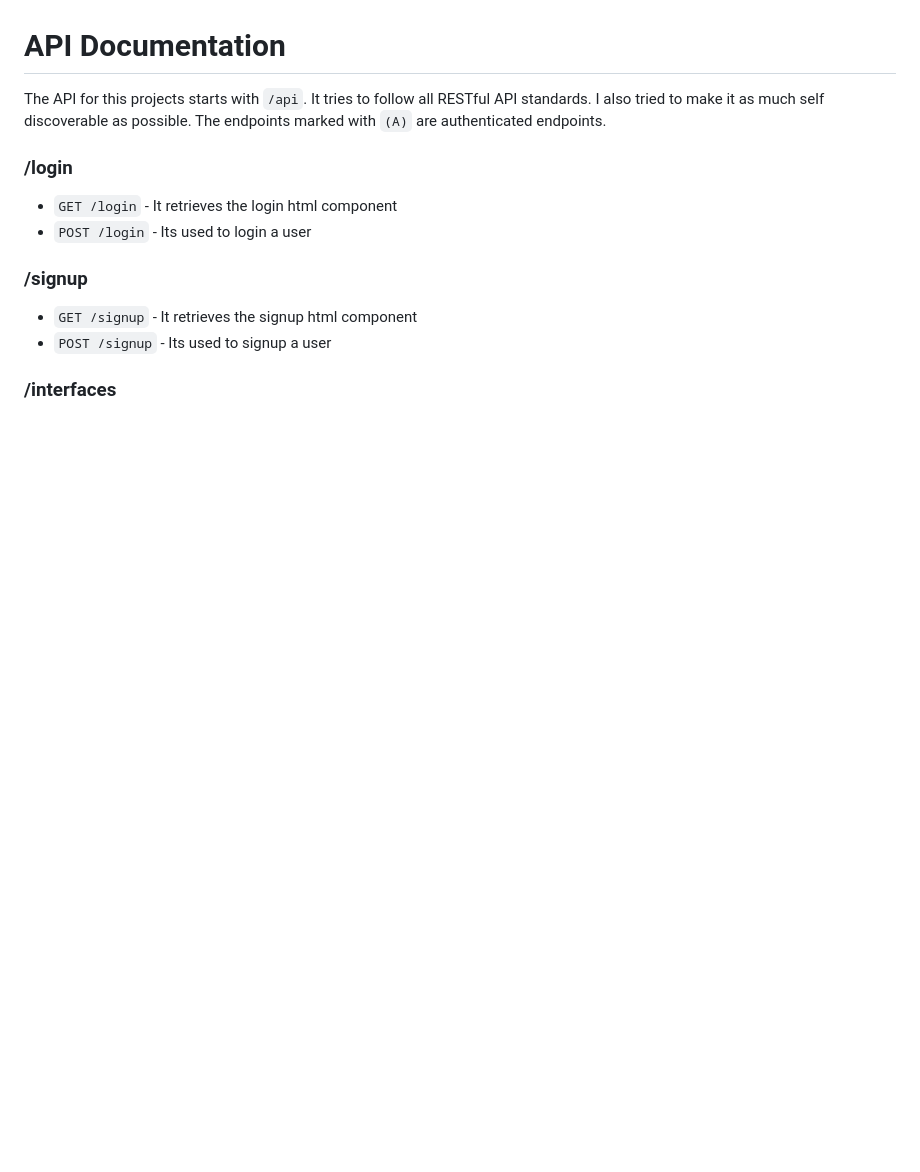
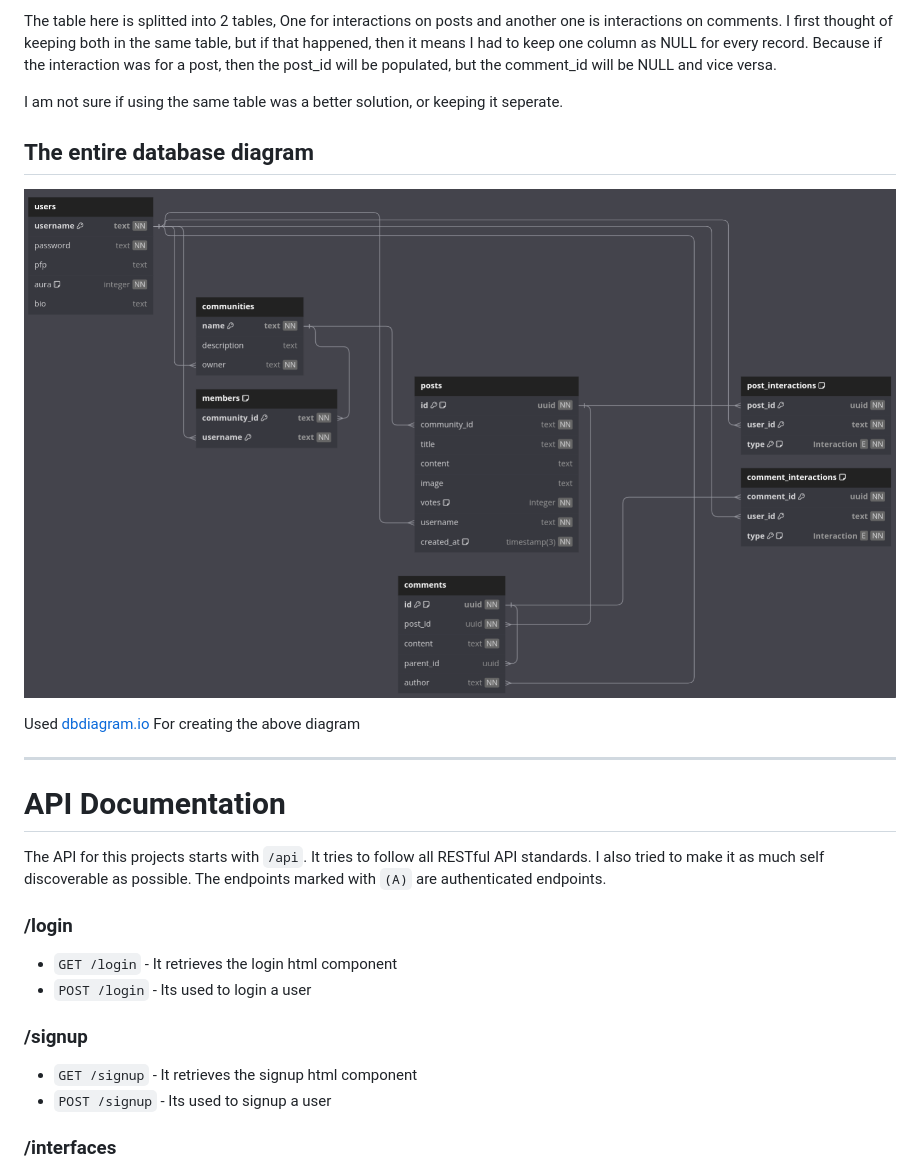
Before and after one commit to Bharath1910/aurbit, a Markdown page: README.md, the part around the change printed below. GitHub-like rendering; pictures changed too: images/aurbit_db_diagram.png (added); blank space fills up the shorter version.

```diff
--- a/README.md
+++ b/README.md
@@ -100,3 +160,14 @@ The requests are even cached with `Cache-Control` header, so that the browser an
+The table here is splitted into 2 tables, One for interactions on posts and another one is interactions on comments. I first thought of keeping both in the same table, but if that happened, then it means I had to keep one column as NULL for every record. Because if the interaction was for a post, then the post_id will be populated, but the comment_id will be NULL and vice versa.
+
+I am not sure if using the same table was a better solution, or keeping it seperate.
+
+## The entire database diagram
+![DB Diagram](./images/aurbit_db_diagram.png)
+
+
+Used [dbdiagram.io](https://dbdiagram.io) For creating the above diagram
+
+---
 
 # API Documentation
 
```
Also changed, not shown: other parts of README.md (+121 -61 lines).
